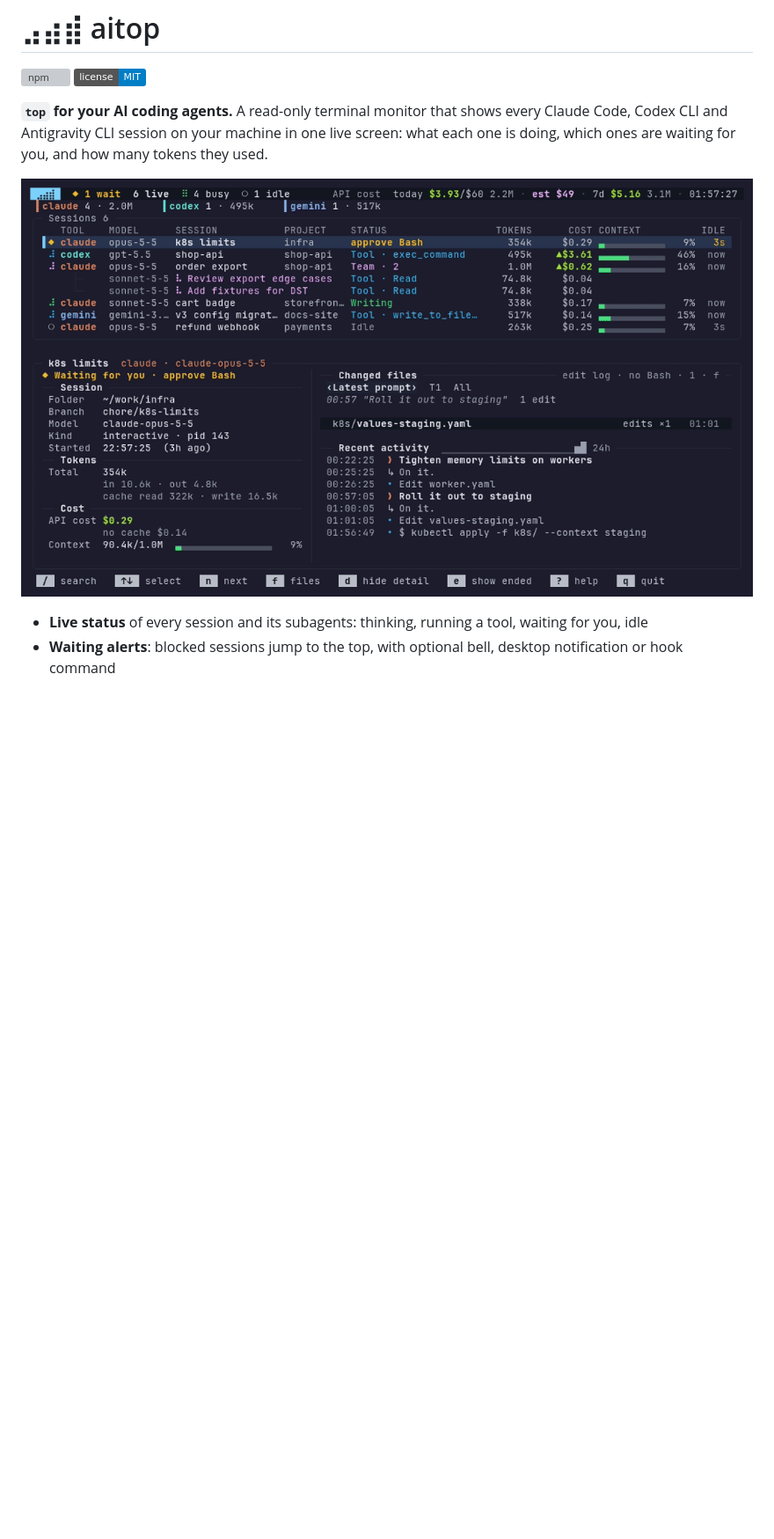
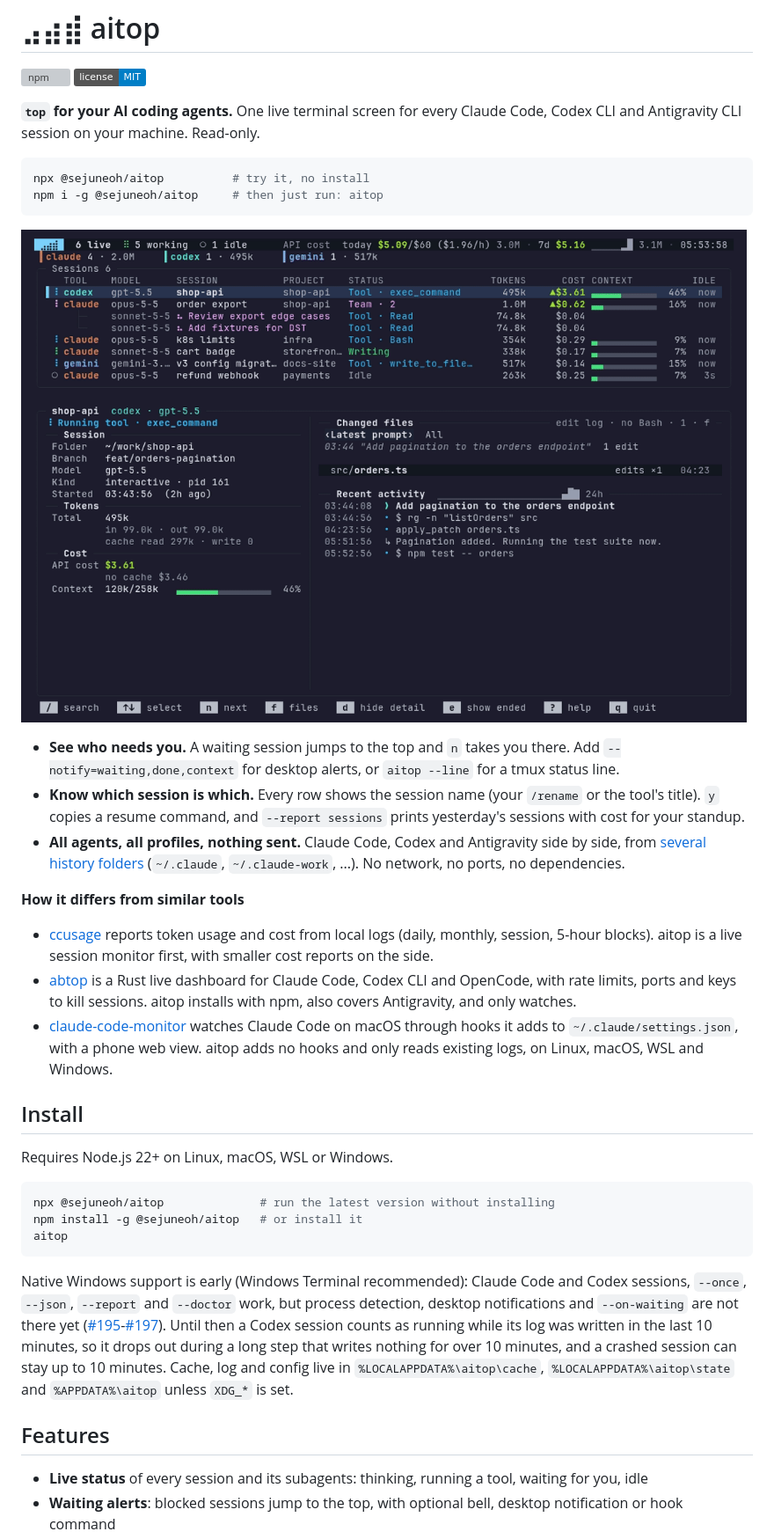
Before and after one commit to SejuneOh/aitop, a Markdown page: README.md, the part around one of its changes. Shown at 88% size. Rendered like a GitHub page; pictures changed too: docs/demo.gif; badges without logos; blank space fills up the shorter version; grey boxes are pictures that could not be loaded.

````diff
--- a/README.md
+++ b/README.md
@@ -3,9 +3,38 @@
 [![npm](https://img.shields.io/npm/v/@sejuneoh/aitop)](https://www.npmjs.com/package/@sejuneoh/aitop)
 [![license: MIT](https://img.shields.io/badge/license-MIT-blue)](https://github.com/SejuneOh/aitop/blob/main/LICENSE)
 
-**`top` for your AI coding agents.** A read-only terminal monitor that shows every Claude Code, Codex CLI and Antigravity CLI session on your machine in one live screen: what each one is doing, which ones are waiting for you, and how many tokens they used.
+**`top` for your AI coding agents.** One live terminal screen for every Claude Code, Codex CLI and Antigravity CLI session on your machine. Read-only.
 
-![aitop showing Claude Code, Codex and Antigravity sessions (demo data)](https://raw.githubusercontent.com/SejuneOh/aitop/main/docs/demo.gif)
+```bash
+npx @sejuneoh/aitop          # try it, no install
+npm i -g @sejuneoh/aitop     # then just run: aitop
+```
+
+![aitop: a session starts waiting, jumps to the top, and its resume command shows in the detail panel (demo data)](https://raw.githubusercontent.com/SejuneOh/aitop/main/docs/demo.gif)
+
+- **See who needs you.** A waiting session jumps to the top and `n` takes you there. Add `--notify=waiting,done,context` for desktop alerts, or `aitop --line` for a tmux status line.
+- **Know which session is which.** Every row shows the session name (your `/rename` or the tool's title). `y` copies a resume command, and `--report sessions` prints yesterday's sessions with cost for your standup.
+- **All agents, all profiles, nothing sent.** Claude Code, Codex and Antigravity side by side, from [several history folders](#several-claude-or-codex-profiles) (`~/.claude`, `~/.claude-work`, ...). No network, no ports, no dependencies.
+
+**How it differs from similar tools**
+
+- [ccusage](https://github.com/ryoppippi/ccusage) reports token usage and cost from local logs (daily, monthly, session, 5-hour blocks). aitop is a live session monitor first, with smaller cost reports on the side.
+- [abtop](https://github.com/graykode/abtop) is a Rust live dashboard for Claude Code, Codex CLI and OpenCode, with rate limits, ports and keys to kill sessions. aitop installs with npm, also covers Antigravity, and only watches.
+- [claude-code-monitor](https://github.com/onikan27/claude-code-monitor) watches Claude Code on macOS through hooks it adds to `~/.claude/settings.json`, with a phone web view. aitop adds no hooks and only reads existing logs, on Linux, macOS, WSL and Windows.
+
+## Install
+
+Requires Node.js 22+ on Linux, macOS, WSL or Windows.
+
+```bash
+npx @sejuneoh/aitop              # run the latest version without installing
+npm install -g @sejuneoh/aitop   # or install it
+aitop
+```
+
+Native Windows support is early (Windows Terminal recommended): Claude Code and Codex sessions, `--once`, `--json`, `--report` and `--doctor` work, but process detection, desktop notifications and `--on-waiting` are not there yet ([#195](https://github.com/SejuneOh/aitop/issues/195)-[#197](https://github.com/SejuneOh/aitop/issues/197)). Until then a Codex session counts as running while its log was written in the last 10 minutes, so it drops out during a long step that writes nothing for over 10 minutes, and a crashed session can stay up to 10 minutes. Cache, log and config live in `%LOCALAPPDATA%\aitop\cache`, `%LOCALAPPDATA%\aitop\state` and `%APPDATA%\aitop` unless `XDG_*` is set.
+
+## Features
 
 - **Live status** of every session and its subagents: thinking, running a tool, waiting for you, idle
 - **Waiting alerts**: blocked sessions jump to the top, with optional bell, desktop notification or hook command
````
Also changed, not shown: other parts of README.md (+0 -11 lines), docs/README.ko.md (+24 -6 lines), scripts/demo/README.md (+2 -0 lines), 2 other files.
